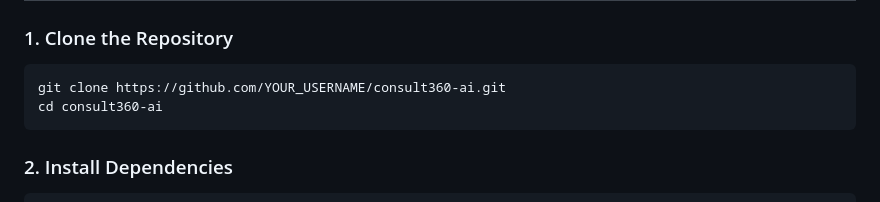
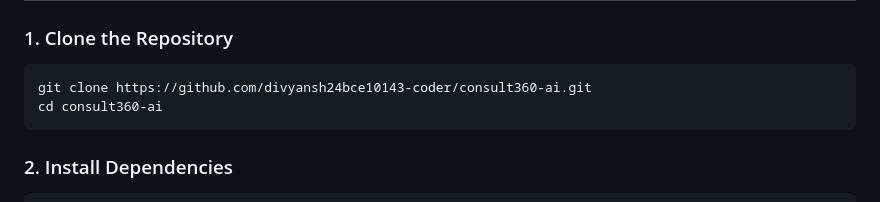
Before and after one commit to divyansh24bce10143-coder/CONSULT-360-AI, a Markdown page: README.md, the part around the change. GitHub-like rendering.

Commit message:
Update GitHub repository URL with author username

````diff
--- a/README.md
+++ b/README.md
@@ -93,7 +93,7 @@ antigravity_project/
 
 ### 1. Clone the Repository
 ```bash
-git clone https://github.com/YOUR_USERNAME/consult360-ai.git
+git clone https://github.com/divyansh24bce10143-coder/consult360-ai.git
 cd consult360-ai
 ```
 
````
